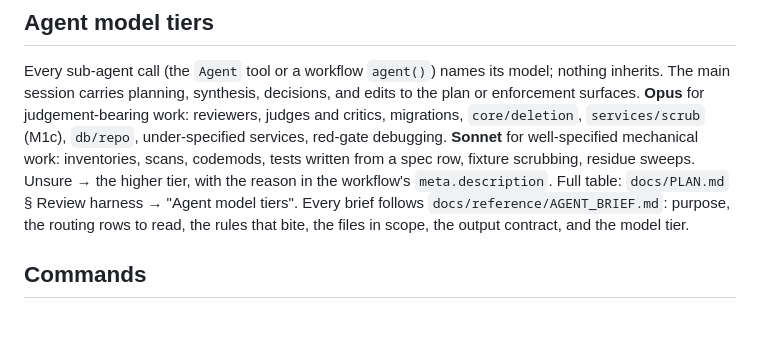
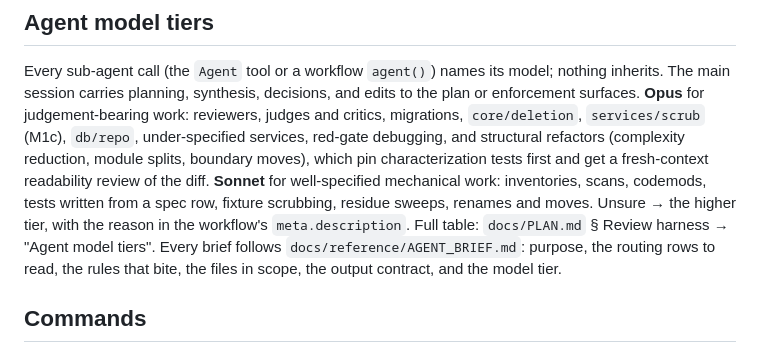
Before and after one commit to WhowellGit/threaddigest, a Markdown page: CLAUDE.md, the part around the change. Rendered like a GitHub page; blank space fills up the shorter version.

```diff
--- a/CLAUDE.md
+++ b/CLAUDE.md
@@ -173,9 +173,10 @@ Every sub-agent call (the `Agent` tool or a workflow `agent()`) names its model;
 The main session carries planning, synthesis, decisions, and edits to the plan or enforcement
 surfaces. **Opus** for judgement-bearing work: reviewers, judges and critics, migrations,
 `core/deletion`, `services/scrub` (M1c), `db/repo`, under-specified services, red-gate
-debugging.
+debugging, and structural refactors (complexity reduction, module splits, boundary moves), which
+pin characterization tests first and get a fresh-context readability review of the diff.
 **Sonnet** for well-specified mechanical work: inventories, scans, codemods, tests written from a
-spec row, fixture scrubbing, residue sweeps. Unsure → the higher tier, with the reason in the
+spec row, fixture scrubbing, residue sweeps, renames and moves. Unsure → the higher tier, with the reason in the
 workflow's `meta.description`. Full table: `docs/PLAN.md` § Review harness → "Agent model tiers". Every brief follows `docs/reference/AGENT_BRIEF.md`: purpose, the routing rows to read, the rules that bite, the files in scope, the output contract, and the model tier.
 
 ## Commands
```
Also changed, not shown: docs/PLAN.md (+3 -3 lines), docs/decisions/DECISIONS.md (+19 -0 lines).
